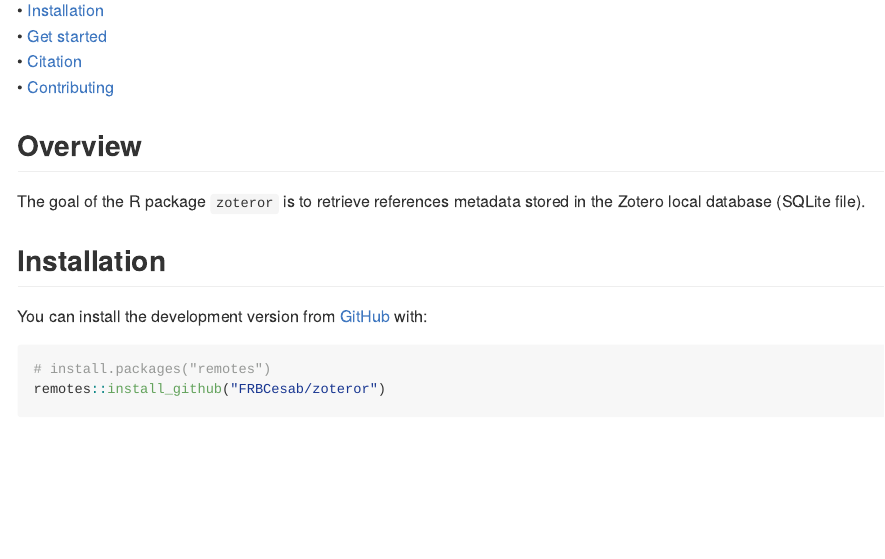
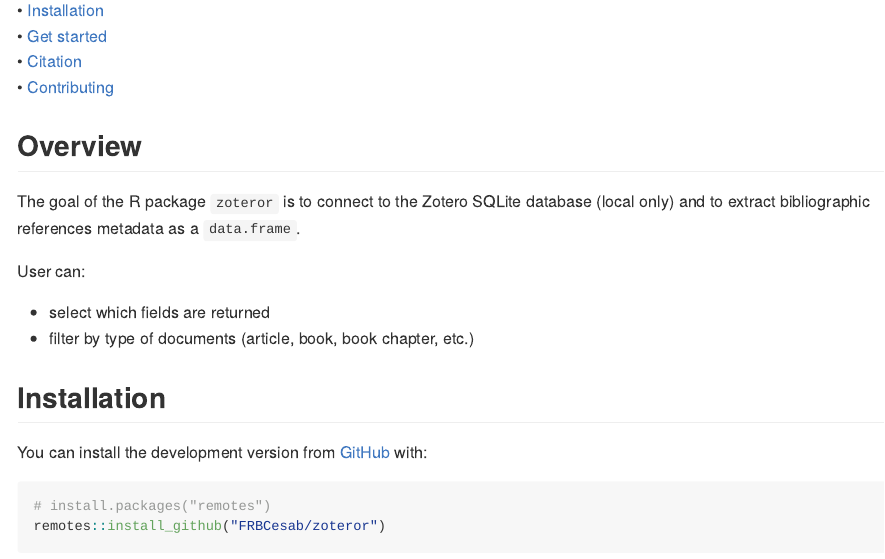
Before and after one commit to FRBCesab/zoteror, an R Markdown document (README.Rmd): the page in a window 1100 px wide, from 210 px down. The pictures show the output file README.md that the author committed with the source, drawn offline in the style of GitHub; badge pictures from the web are left out.

Commit message:
edit readme

```diff
--- a/README.Rmd
+++ b/README.Rmd
@@ -39,8 +39,12 @@ zoteror <img src="man/figures/package-sticker.png" align="right" style="float:ri
 
 ## Overview
 
-The goal of the R package `zoteror` is to retrieve references metadata stored in the
-Zotero local database (SQLite file).
+The goal of the R package `zoteror` is to connect to the Zotero SQLite database (local only) and to extract bibliographic references metadata as a `data.frame`.
+
+User can:
+
+- select which fields are returned
+- filter by type of documents (article, book, book chapter, etc.)
 
 
 
```
Also changed, not shown: README.md.
